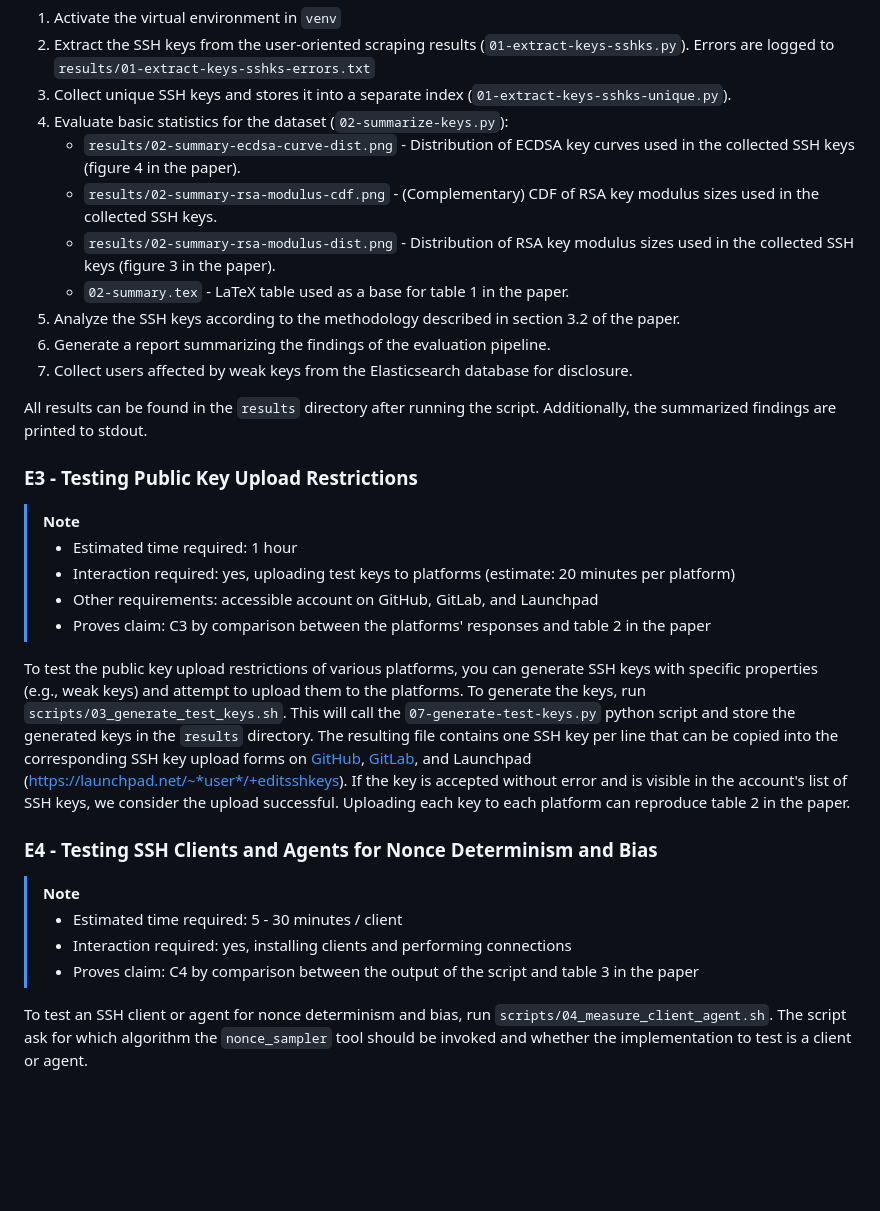
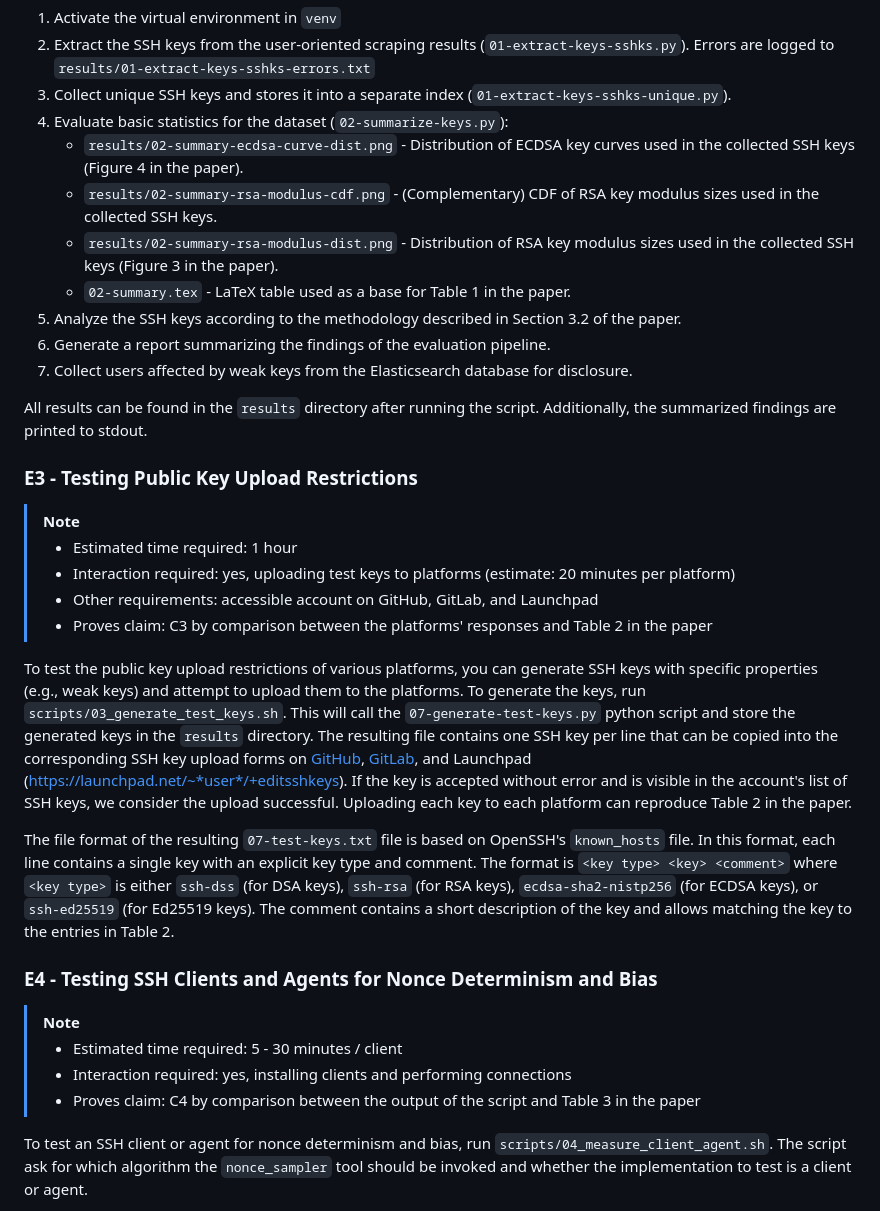
Before and after one commit to RUB-NDS/SSH-Client-Signatures-Artifacts, a Markdown page: README.md, the part around one of its changes. Drawn GitHub-style; blank space fills up the shorter version.

Commit message:
docs: Document file format for experiment E3

```diff
--- a/README.md
+++ b/README.md
@@ -223,13 +223,13 @@ tool. In particular, it will perform the following steps:
    (`01-extract-keys-sshks-unique.py`).
 4. Evaluate basic statistics for the dataset (`02-summarize-keys.py`):
     - `results/02-summary-ecdsa-curve-dist.png` - Distribution of ECDSA key
-      curves used in the collected SSH keys (figure 4 in the paper).
+      curves used in the collected SSH keys (Figure 4 in the paper).
     - `results/02-summary-rsa-modulus-cdf.png` - (Complementary) CDF of RSA key
       modulus sizes used in the collected SSH keys.
     - `results/02-summary-rsa-modulus-dist.png` - Distribution of RSA key
-      modulus sizes used in the collected SSH keys (figure 3 in the paper).
-    - `02-summary.tex` - LaTeX table used as a base for table 1 in the paper.
-5. Analyze the SSH keys according to the methodology described in section 3.2 of
+      modulus sizes used in the collected SSH keys (Figure 3 in the paper).
+    - `02-summary.tex` - LaTeX table used as a base for Table 1 in the paper.
+5. Analyze the SSH keys according to the methodology described in Section 3.2 of
    the paper.
 6. Generate a report summarizing the findings of the evaluation pipeline.
 7. Collect users affected by weak keys from the Elasticsearch database for
@@ -246,7 +246,7 @@ Additionally, the summarized findings are printed to stdout.
 > - Interaction required: yes, uploading test keys to platforms
 >   (estimate: 20 minutes per platform)
 > - Other requirements: accessible account on GitHub, GitLab, and Launchpad
-> - Proves claim: C3 by comparison between the platforms' responses and table 2
+> - Proves claim: C3 by comparison between the platforms' responses and Table 2
 >   in the paper
 
 To test the public key upload restrictions of various platforms, you can
@@ -260,8 +260,16 @@ be copied into the corresponding SSH key upload forms on
 [GitLab](https://gitlab.com/-/user_settings/ssh_keys), and Launchpad
 (<https://launchpad.net/~*user*/+editsshkeys>). If the key is accepted without
 error and is visible in the account's list of SSH keys, we consider the upload
-successful. Uploading each key to each platform can reproduce table 2 in the
+successful. Uploading each key to each platform can reproduce Table 2 in the
 paper.
+
+The file format of the resulting `07-test-keys.txt` file is based on OpenSSH's
+`known_hosts` file. In this format, each line contains a single key with an
+explicit key type and comment. The format is `<key type> <key> <comment>` where
+`<key type>` is either `ssh-dss` (for DSA keys), `ssh-rsa` (for RSA keys),
+`ecdsa-sha2-nistp256` (for ECDSA keys), or `ssh-ed25519` (for Ed25519 keys). The
+comment contains a short description of the key and allows matching the key to
+the entries in Table 2.
 
 ### E4 - Testing SSH Clients and Agents for Nonce Determinism and Bias
 
@@ -269,7 +277,7 @@ paper.
 >
 > - Estimated time required: 5 - 30 minutes / client
 > - Interaction required: yes, installing clients and performing connections
-> - Proves claim: C4 by comparison between the output of the script and table 3
+> - Proves claim: C4 by comparison between the output of the script and Table 3
 >   in the paper
 
 To test an SSH client or agent for nonce determinism and bias, run
```
Also changed, not shown: other parts of README.md (+23 -23 lines).
